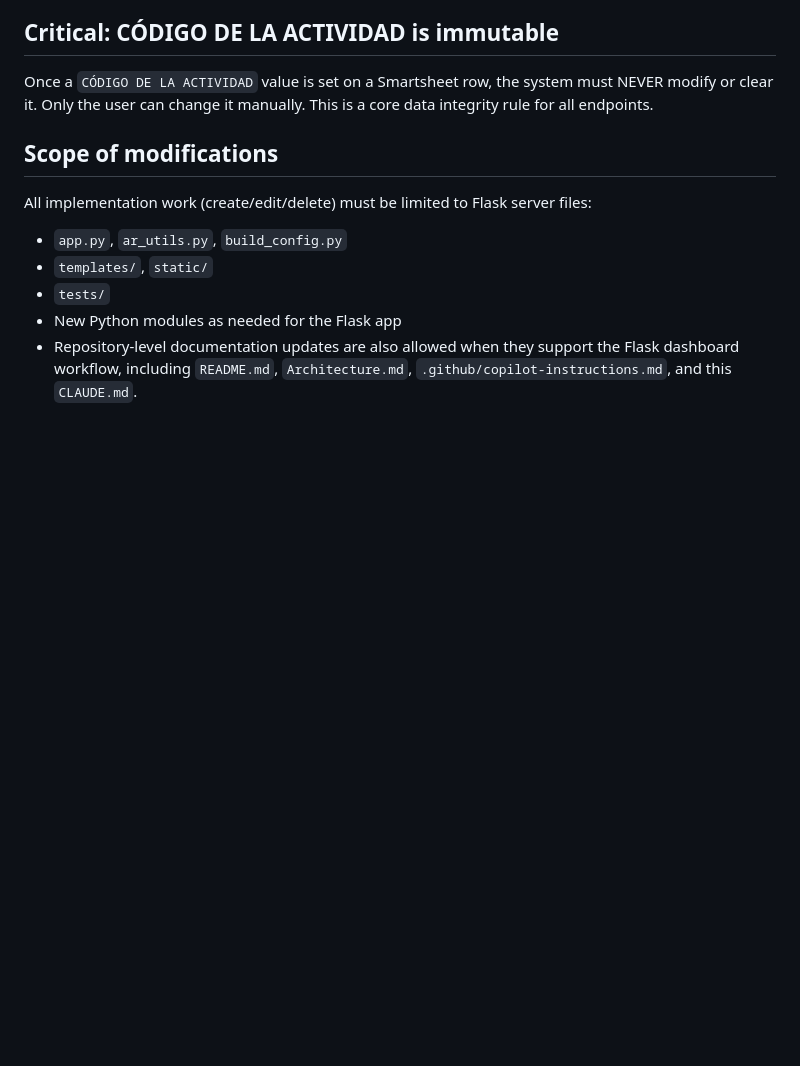
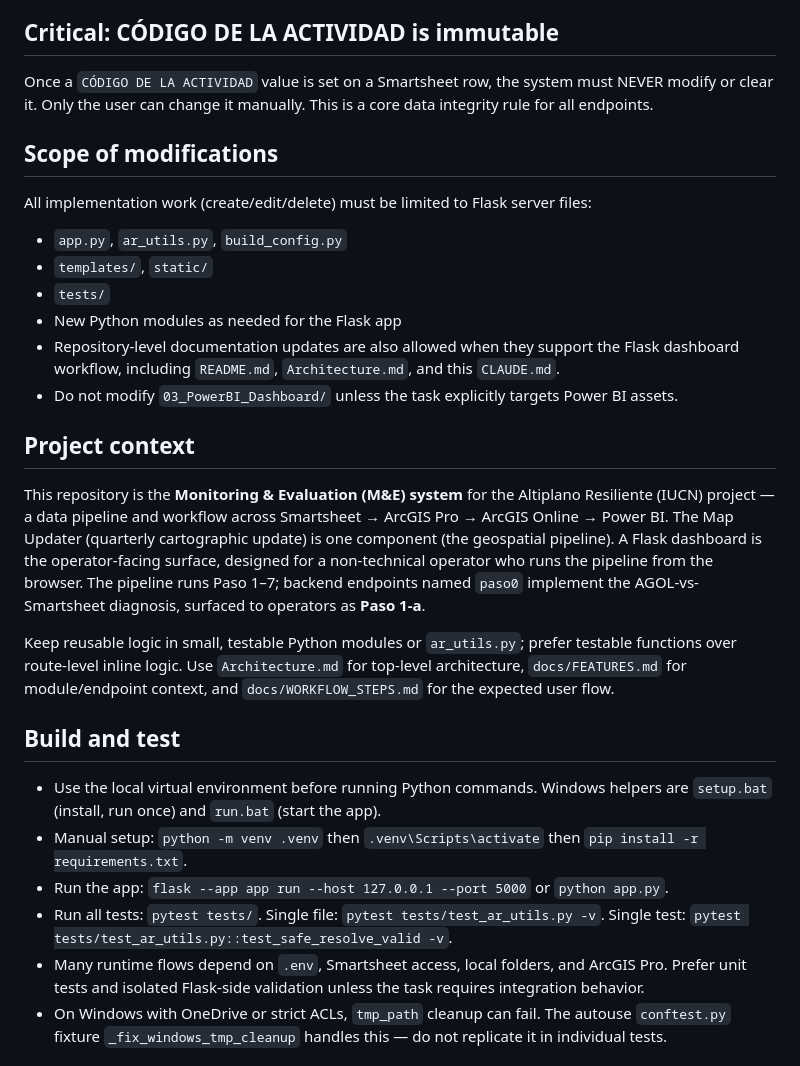
Before and after one commit to yunyongs/altiplano-me, a Markdown page: CLAUDE.md, the part around one of its changes. Drawn GitHub-style; blank space fills up the shorter version.

```diff
--- a/CLAUDE.md
+++ b/CLAUDE.md
@@ -16,4 +16,19 @@ All implementation work (create/edit/delete) must be limited to Flask server fil
 - `templates/`, `static/`
 - `tests/`
 - New Python modules as needed for the Flask app
-- Repository-level documentation updates are also allowed when they support the Flask dashboard workflow, including `README.md`, `Architecture.md`, `.github/copilot-instructions.md`, and this `CLAUDE.md`.
+- Repository-level documentation updates are also allowed when they support the Flask dashboard workflow, including `README.md`, `Architecture.md`, and this `CLAUDE.md`.
+- Do not modify `03_PowerBI_Dashboard/` unless the task explicitly targets Power BI assets.
+
+## Project context
+This repository is the **Monitoring & Evaluation (M&E) system** for the Altiplano Resiliente (IUCN) project — a data pipeline and workflow across Smartsheet → ArcGIS Pro → ArcGIS Online → Power BI. The Map Updater (quarterly cartographic update) is one component (the geospatial pipeline). A Flask dashboard is the operator-facing surface, designed for a non-technical operator who runs the pipeline from the browser. The pipeline runs Paso 1–7; backend endpoints named `paso0` implement the AGOL-vs-Smartsheet diagnosis, surfaced to operators as **Paso 1-a**.
+
+Keep reusable logic in small, testable Python modules or `ar_utils.py`; prefer testable functions over route-level inline logic. Use `Architecture.md` for top-level architecture, `docs/FEATURES.md` for module/endpoint context, and `docs/WORKFLOW_STEPS.md` for the expected user flow.
+
+## Build and test
+- Use the local virtual environment before running Python commands. Windows helpers are `setup.bat` (install, run once) and `run.bat` (start the app).
+- Manual setup: `python -m venv .venv` then `.venv\Scripts\activate` then `pip install -r requirements.txt`.
+- Run the app: `flask --app app run --host 127.0.0.1 --port 5000` or `python app.py`.
+- Run all tests: `pytest tests/`. Single file: `pytest tests/test_ar_utils.py -v`. Single test: `pytest tests/test_ar_utils.py::test_safe_resolve_valid -v`.
+- Many runtime flows depend on `.env`, Smartsheet access, local folders, and ArcGIS Pro. Prefer unit tests and isolated Flask-side validation unless the task requires integration behavior.
+- On Windows with OneDrive or strict ACLs, `tmp_path` cleanup can fail. The autouse `conftest.py` fixture `_fix_windows_tmp_cleanup` handles this — do not replicate it in individual tests.
+
```
Also changed, not shown: other parts of CLAUDE.md (+14 -0 lines).
